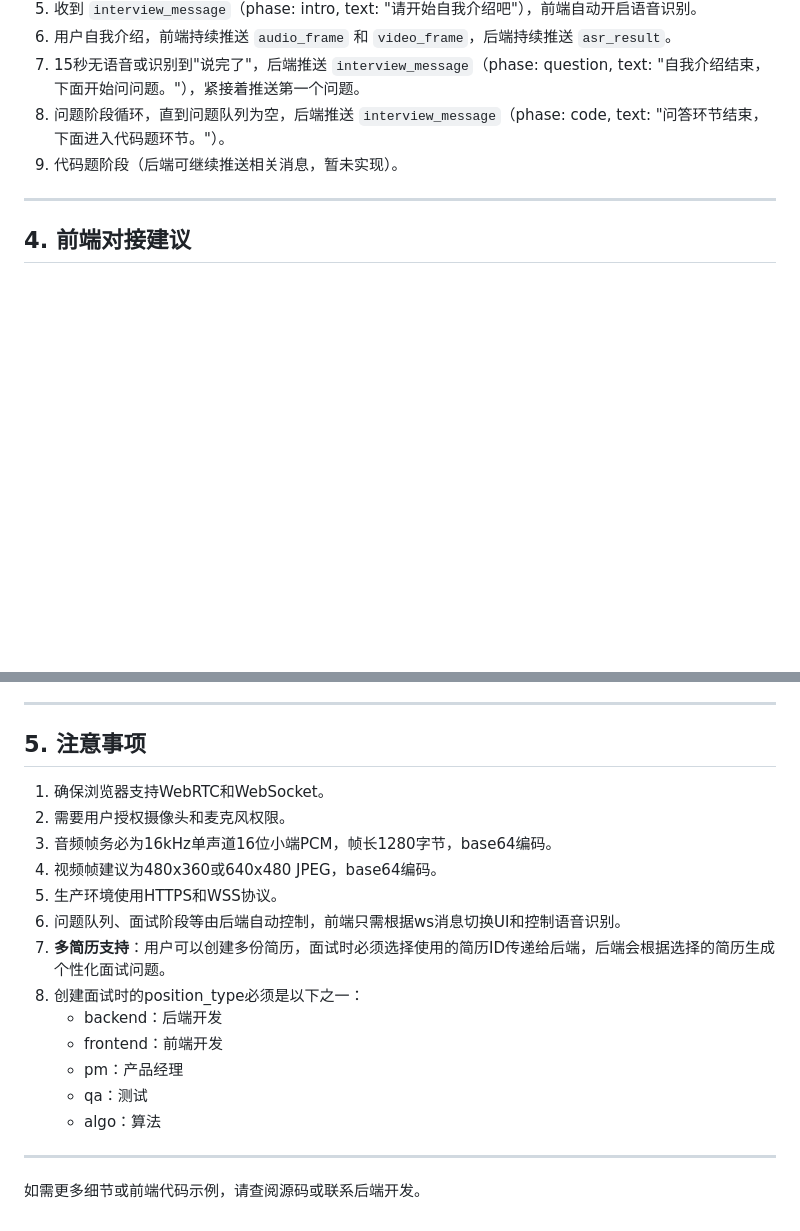
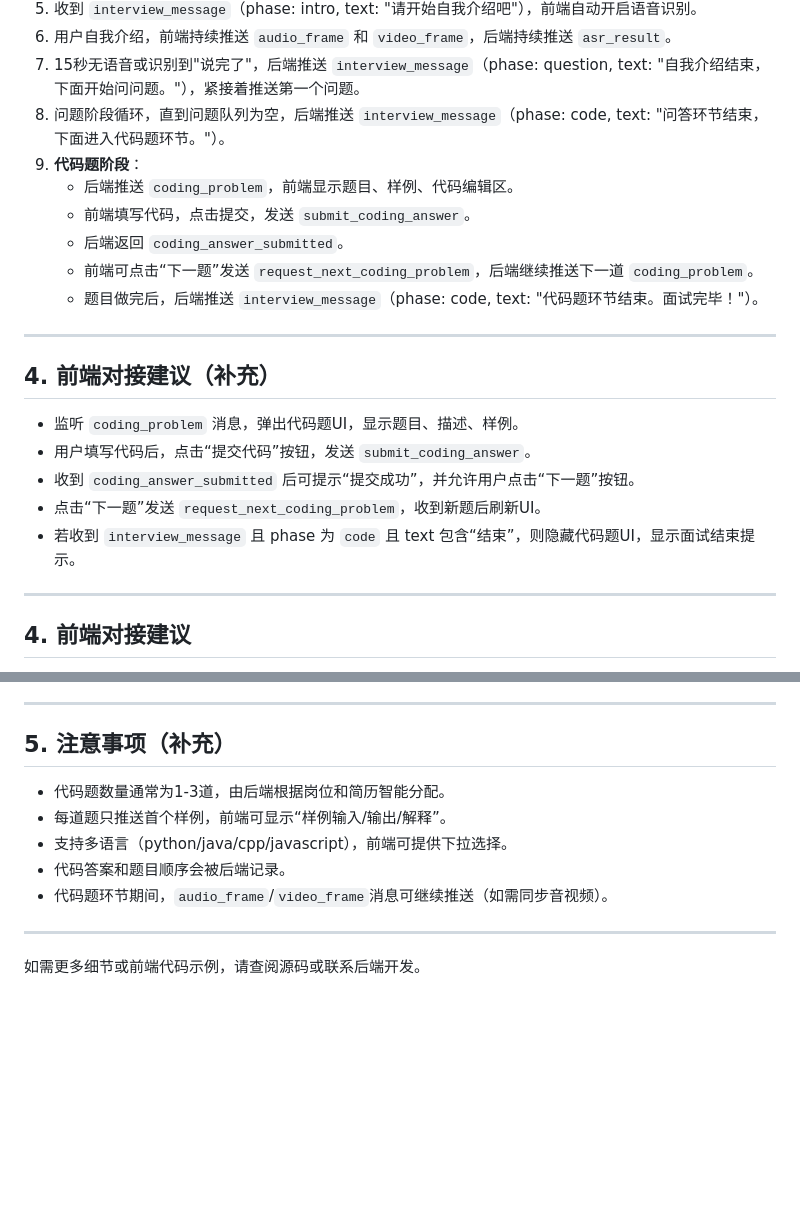
Before and after one commit to Janna2004/forum_backend, a Markdown page: WebRTC_WebSocket_Testing_Guide.md, 2 parts joined by grey strips. Rendered like a GitHub page; blank space fills up the shorter version.

```diff
--- a/WebRTC_WebSocket_Testing_Guide.md
+++ b/WebRTC_WebSocket_Testing_Guide.md
@@ -223,7 +288,22 @@ canvas.toBlob(blob => {
 6. 用户自我介绍，前端持续推送 `audio_frame` 和 `video_frame`，后端持续推送 `asr_result`。
 7. 15秒无语音或识别到"说完了"，后端推送 `interview_message`（phase: question, text: "自我介绍结束，下面开始问问题。"），紧接着推送第一个问题。
 8. 问题阶段循环，直到问题队列为空，后端推送 `interview_message`（phase: code, text: "问答环节结束，下面进入代码题环节。"）。
-9. 代码题阶段（后端可继续推送相关消息，暂未实现）。
+9. **代码题阶段**：
+    - 后端推送 `coding_problem`，前端显示题目、样例、代码编辑区。
+    - 前端填写代码，点击提交，发送 `submit_coding_answer`。
+    - 后端返回 `coding_answer_submitted`。
+    - 前端可点击“下一题”发送 `request_next_coding_problem`，后端继续推送下一道 `coding_problem`。
+    - 题目做完后，后端推送 `interview_message`（phase: code, text: "代码题环节结束。面试完毕！"）。
+
+---
+
+## 4. 前端对接建议（补充）
+
+- 监听 `coding_problem` 消息，弹出代码题UI，显示题目、描述、样例。
+- 用户填写代码后，点击“提交代码”按钮，发送 `submit_coding_answer`。
+- 收到 `coding_answer_submitted` 后可提示“提交成功”，并允许用户点击“下一题”按钮。
+- 点击“下一题”发送 `request_next_coding_problem`，收到新题后刷新UI。
+- 若收到 `interview_message` 且 phase 为 `code` 且 text 包含“结束”，则隐藏代码题UI，显示面试结束提示。
 
 ---
 
@@ -248,21 +328,13 @@ canvas.toBlob(blob => {
 
 ---
 
-## 5. 注意事项
+## 5. 注意事项（补充）
 
-1. 确保浏览器支持WebRTC和WebSocket。
-2. 需要用户授权摄像头和麦克风权限。
-3. 音频帧务必为16kHz单声道16位小端PCM，帧长1280字节，base64编码。
-4. 视频帧建议为480x360或640x480 JPEG，base64编码。
-5. 生产环境使用HTTPS和WSS协议。
-6. 问题队列、面试阶段等由后端自动控制，前端只需根据ws消息切换UI和控制语音识别。
-7. **多简历支持**：用户可以创建多份简历，面试时必须选择使用的简历ID传递给后端，后端会根据选择的简历生成个性化面试问题。
-8. 创建面试时的position_type必须是以下之一：
-   - backend：后端开发
-   - frontend：前端开发
-   - pm：产品经理
-   - qa：测试
-   - algo：算法
+- 代码题数量通常为1-3道，由后端根据岗位和简历智能分配。
+- 每道题只推送首个样例，前端可显示“样例输入/输出/解释”。
+- 支持多语言（python/java/cpp/javascript），前端可提供下拉选择。
+- 代码答案和题目顺序会被后端记录。
+- 代码题环节期间，`audio_frame`/`video_frame`消息可继续推送（如需同步音视频）。
 
 ---
 
```
Also changed, not shown: other parts of WebRTC_WebSocket_Testing_Guide.md (+66 -1 lines).
